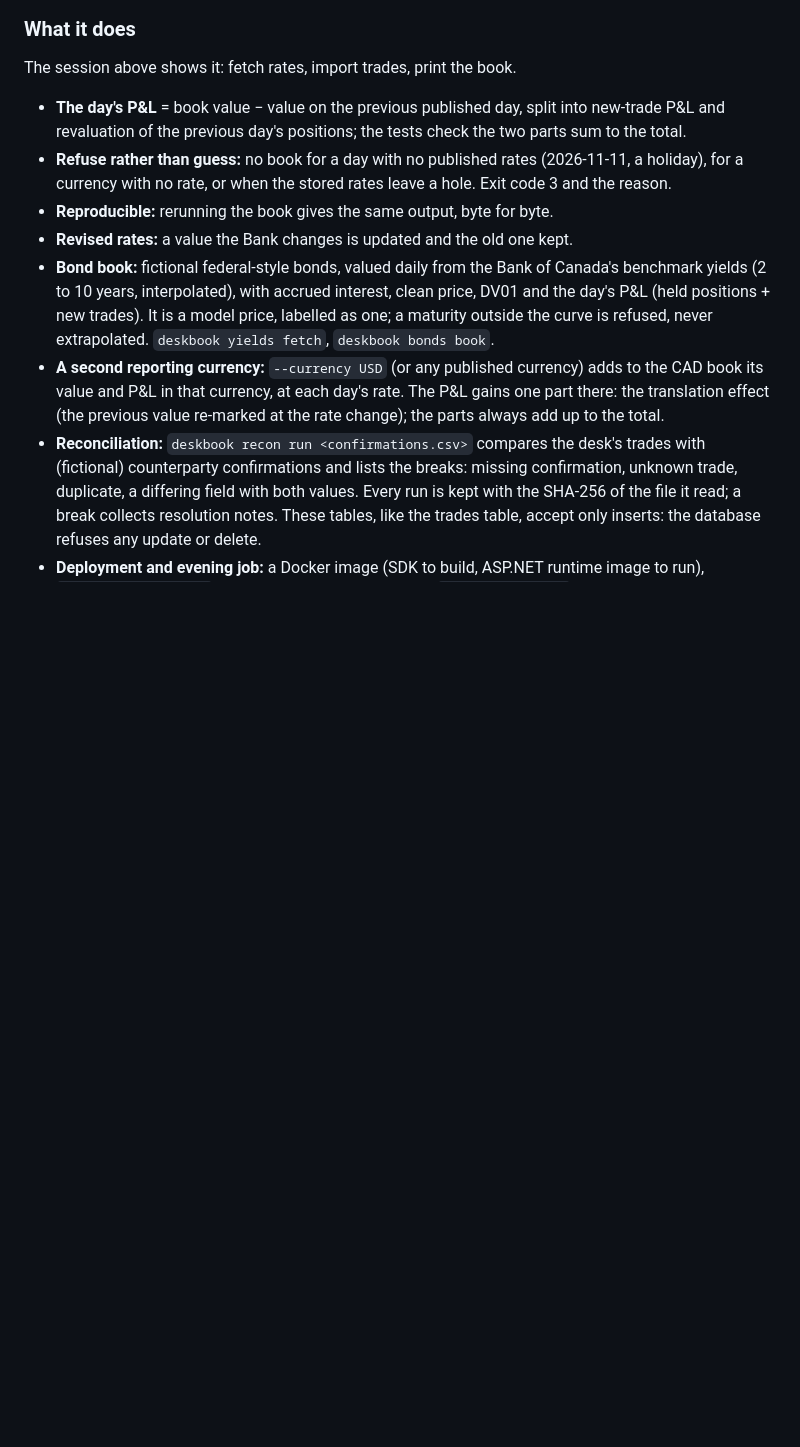
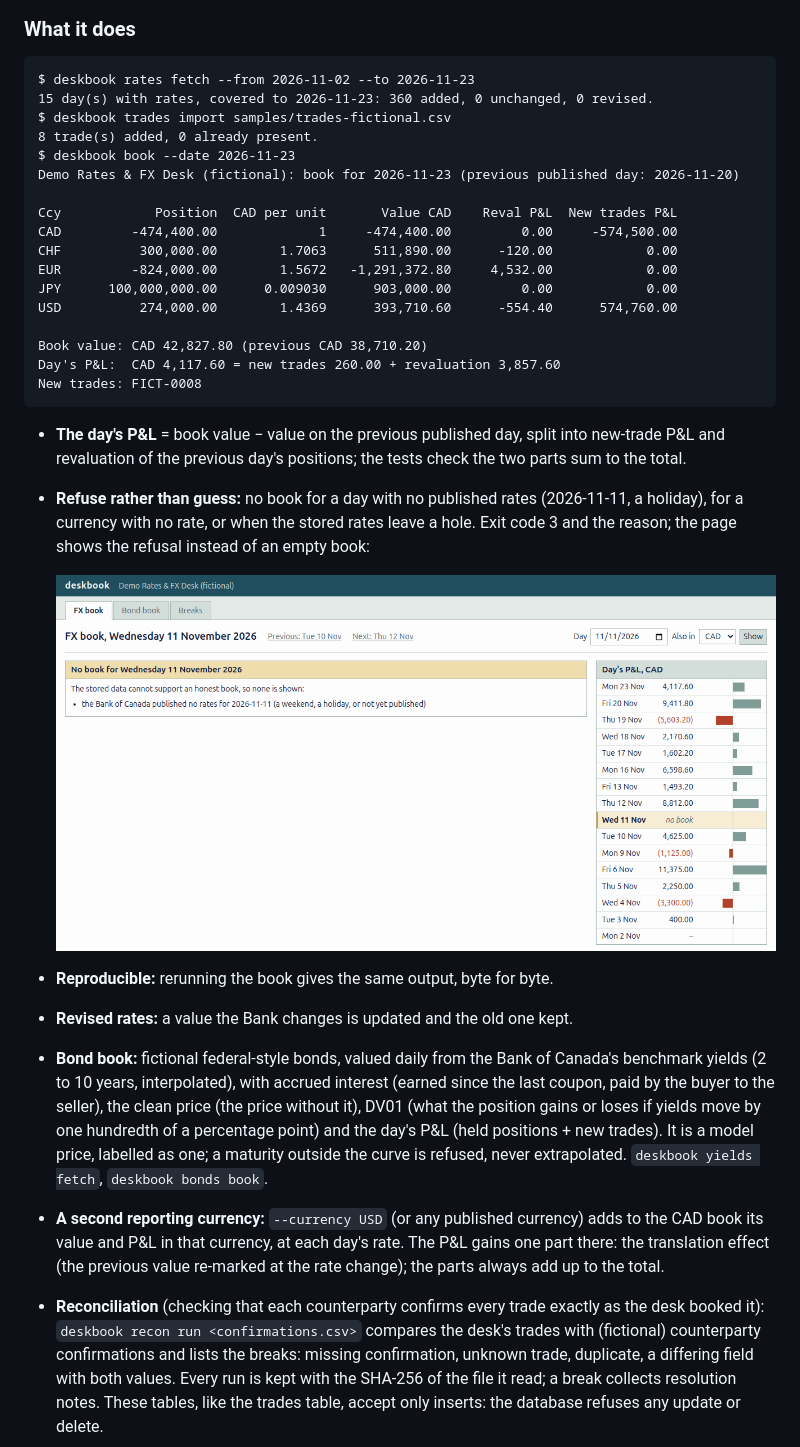
Before and after one commit to MrRolie/deskbook, a Markdown page: README.md, the part around one of its changes. GitHub-like rendering; pictures changed too: docs/screens/refused.png (added); blank space fills up the shorter version.

````diff
--- a/README.md
+++ b/README.md
@@ -131,21 +155,45 @@ Canada exchange rates and benchmark bond yields.
 ### What it does
 
-The session above shows it: fetch rates, import trades, print the book.
+```
+$ deskbook rates fetch --from 2026-11-02 --to 2026-11-23
+15 day(s) with rates, covered to 2026-11-23: 360 added, 0 unchanged, 0 revised.
+$ deskbook trades import samples/trades-fictional.csv
+8 trade(s) added, 0 already present.
+$ deskbook book --date 2026-11-23
+Demo Rates & FX Desk (fictional): book for 2026-11-23 (previous published day: 2026-11-20)
+
+Ccy            Position  CAD per unit       Value CAD    Reval P&L  New trades P&L
+CAD         -474,400.00             1     -474,400.00         0.00     -574,500.00
+CHF          300,000.00        1.7063      511,890.00      -120.00            0.00
+EUR         -824,000.00        1.5672   -1,291,372.80     4,532.00            0.00
+JPY      100,000,000.00      0.009030      903,000.00         0.00            0.00
+USD          274,000.00        1.4369      393,710.60      -554.40      574,760.00
+
+Book value: CAD 42,827.80 (previous CAD 38,710.20)
+Day's P&L:  CAD 4,117.60 = new trades 260.00 + revaluation 3,857.60
+New trades: FICT-0008
+```
 
 - **The day's P&L** = book value − value on the previous published day, split into new-trade P&L and revaluation
   of the previous day's positions; the tests check the two parts sum to the total.
 - **Refuse rather than guess:** no book for a day with no published rates (2026-11-11, a holiday), for a currency
-  with no rate, or when the stored rates leave a hole. Exit code 3 and the reason.
+  with no rate, or when the stored rates leave a hole. Exit code 3 and the reason; the page shows the refusal
+  instead of an empty book:
+
+  ![The page for 11 November 2026, a holiday: "No book", with the reason, and the history with that day marked "no book"](docs/screens/refused.png)
 - **Reproducible:** rerunning the book gives the same output, byte for byte.
 - **Revised rates:** a value the Bank changes is updated and the old one kept.
 - **Bond book:** fictional federal-style bonds, valued daily from the Bank of Canada's benchmark yields (2 to 10
-  years, interpolated), with accrued interest, clean price, DV01 and the day's P&L (held positions + new trades).
+  years, interpolated), with accrued interest (earned since the last coupon, paid by the buyer to the seller), the
+  clean price (the price without it), DV01 (what the position gains or loses if yields move by one hundredth of a
+  percentage point) and the day's P&L (held positions + new trades).
   It is a model price, labelled as one; a maturity outside the curve is refused, never extrapolated.
   `deskbook yields fetch`, `deskbook bonds book`.
 - **A second reporting currency:** `--currency USD` (or any published currency) adds to the CAD book its value
   and P&L in that currency, at each day's rate. The P&L gains one part there: the translation effect (the previous
   value re-marked at the rate change); the parts always add up to the total.
-- **Reconciliation:** `deskbook recon run <confirmations.csv>` compares the desk's trades with (fictional)
+- **Reconciliation** (checking that each counterparty confirms every trade exactly as the desk booked it):
+  `deskbook recon run <confirmations.csv>` compares the desk's trades with (fictional)
   counterparty confirmations and lists the breaks: missing confirmation, unknown trade, duplicate, a differing
   field with both values. Every run is kept with the SHA-256 of the file it read; a break collects resolution
   notes. These tables, like the trades table, accept only inserts: the database refuses any update or delete.
````
Also changed, not shown: other parts of README.md (+67 -26 lines), docs/screens/book.png (added).
